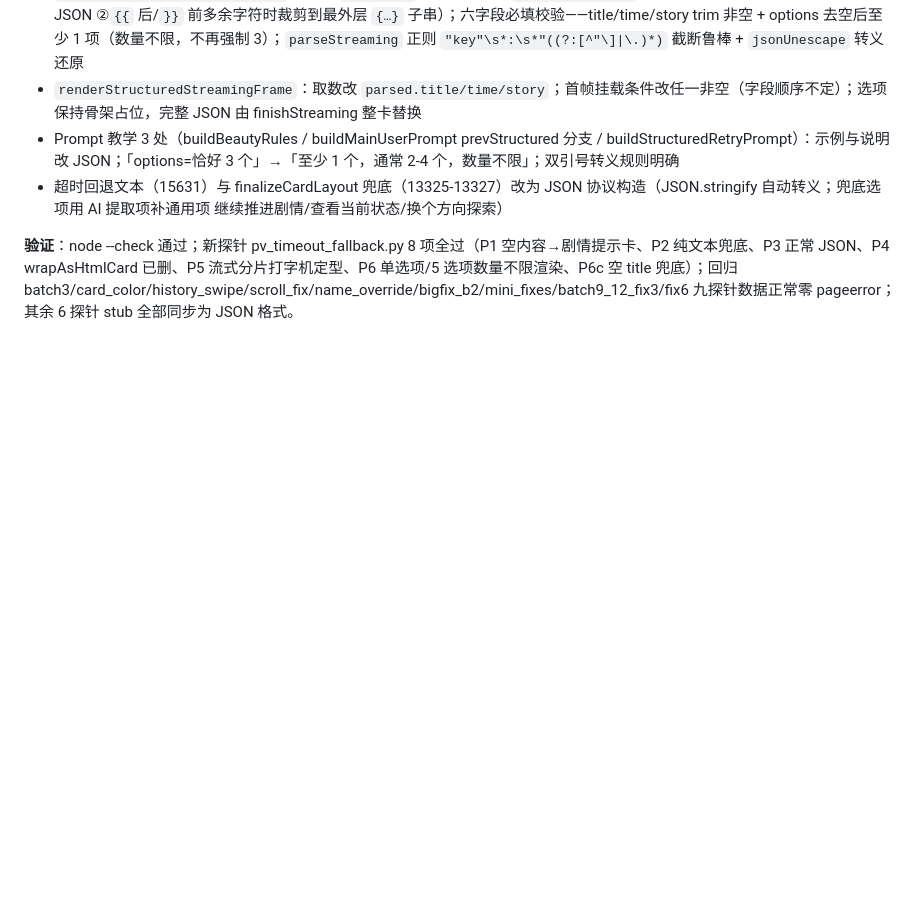
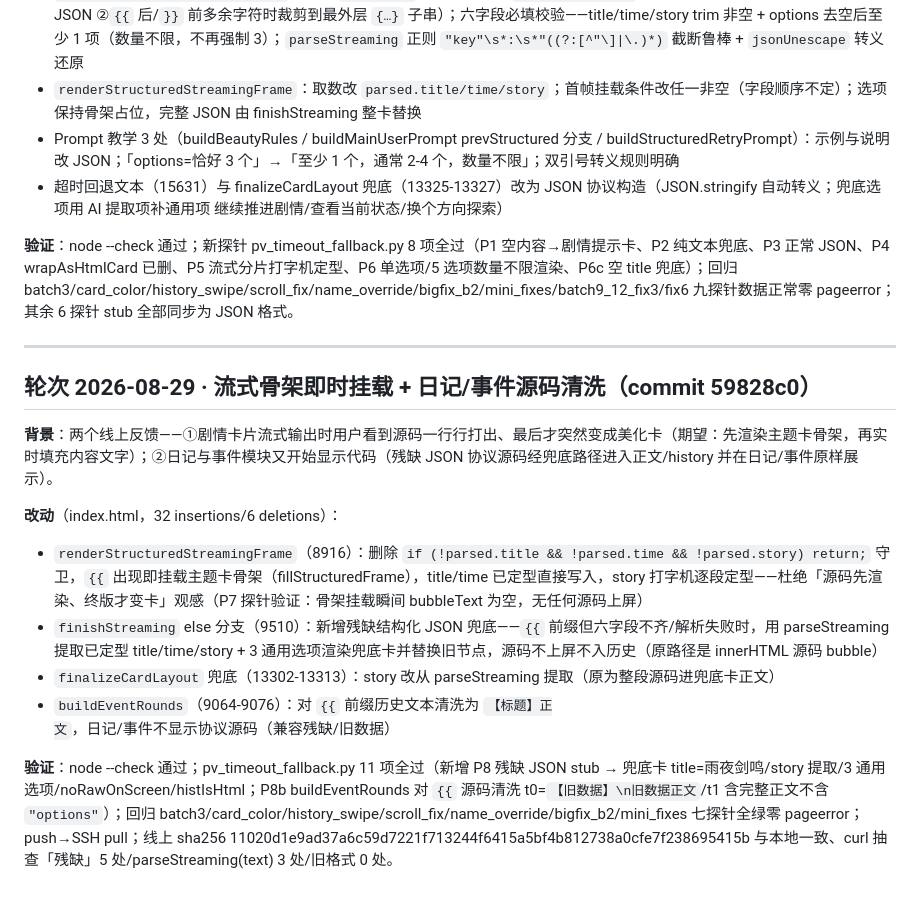
Before and after one commit to BlupureQingAn/my-bitlife-game, a Markdown page: docs/部署清单-20260826.md, the part around the change. Drawn GitHub-style; blank space fills up the shorter version.

Commit message:
部署清单: 追加流式骨架即时挂载+日记/事件源码清洗轮次
Co-Authored-By: Claude Opus 4.7 <noreply@anthropic.com>

```diff
--- a/docs/部署清单-20260826.md
+++ b/docs/部署清单-20260826.md
@@ -591,3 +591,17 @@
 - 超时回退文本（15631）与 finalizeCardLayout 兜底（13325-13327）改为 JSON 协议构造（JSON.stringify 自动转义；兜底选项用 AI 提取项补通用项 继续推进剧情/查看当前状态/换个方向探索）
 
 **验证**：node --check 通过；新探针 pv_timeout_fallback.py 8 项全过（P1 空内容→剧情提示卡、P2 纯文本兜底、P3 正常 JSON、P4 wrapAsHtmlCard 已删、P5 流式分片打字机定型、P6 单选项/5 选项数量不限渲染、P6c 空 title 兜底）；回归 batch3/card_color/history_swipe/scroll_fix/name_override/bigfix_b2/mini_fixes/batch9_12_fix3/fix6 九探针数据正常零 pageerror；其余 6 探针 stub 全部同步为 JSON 格式。
+
+---
+
+## 轮次 2026-08-29 · 流式骨架即时挂载 + 日记/事件源码清洗（commit 59828c0）
+
+**背景**：两个线上反馈——①剧情卡片流式输出时用户看到源码一行行打出、最后才突然变成美化卡（期望：先渲染主题卡骨架，再实时填充内容文字）；②日记与事件模块又开始显示代码（残缺 JSON 协议源码经兜底路径进入正文/history 并在日记/事件原样展示）。
+
+**改动**（index.html，32 insertions/6 deletions）：
+- `renderStructuredStreamingFrame`（8916）：删除 `if (!parsed.title && !parsed.time && !parsed.story) return;` 守卫，`{{` 出现即挂载主题卡骨架（fillStructuredFrame），title/time 已定型直接写入，story 打字机逐段定型——杜绝「源码先渲染、终版才变卡」观感（P7 探针验证：骨架挂载瞬间 bubbleText 为空，无任何源码上屏）
+- `finishStreaming` else 分支（9510）：新增残缺结构化 JSON 兜底——`{{` 前缀但六字段不齐/解析失败时，用 parseStreaming 提取已定型 title/time/story + 3 通用选项渲染兜底卡并替换旧节点，源码不上屏不入历史（原路径是 innerHTML 源码 bubble）
+- `finalizeCardLayout` 兜底（13302-13313）：story 改从 parseStreaming 提取（原为整段源码进兜底卡正文）
+- `buildEventRounds`（9064-9076）：对 `{{` 前缀历史文本清洗为 `【标题】正文`，日记/事件不显示协议源码（兼容残缺/旧数据）
+
+**验证**：node --check 通过；pv_timeout_fallback.py 11 项全过（新增 P8 残缺 JSON stub → 兜底卡 title=雨夜剑鸣/story 提取/3 通用选项/noRawOnScreen/histIsHtml；P8b buildEventRounds 对 `{{` 源码清洗 t0=`【旧数据】\n旧数据正文`/t1 含完整正文不含 `"options"`）；回归 batch3/card_color/history_swipe/scroll_fix/name_override/bigfix_b2/mini_fixes 七探针全绿零 pageerror；push→SSH pull；线上 sha256 11020d1e9ad37a6c59d7221f713244f6415a5bf4b812738a0cfe7f238695415b 与本地一致、curl 抽查「残缺」5 处/parseStreaming(text) 3 处/旧格式 0 处。
```
